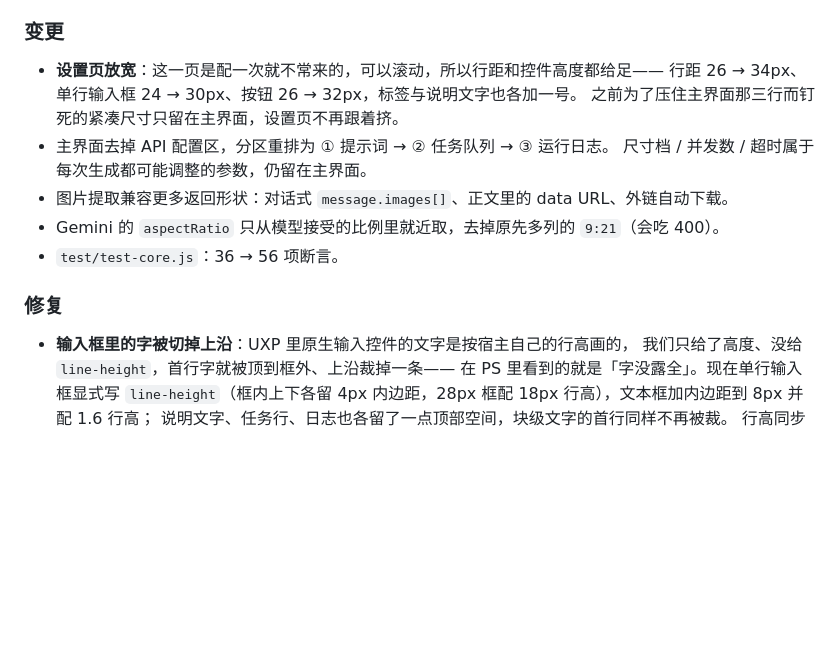
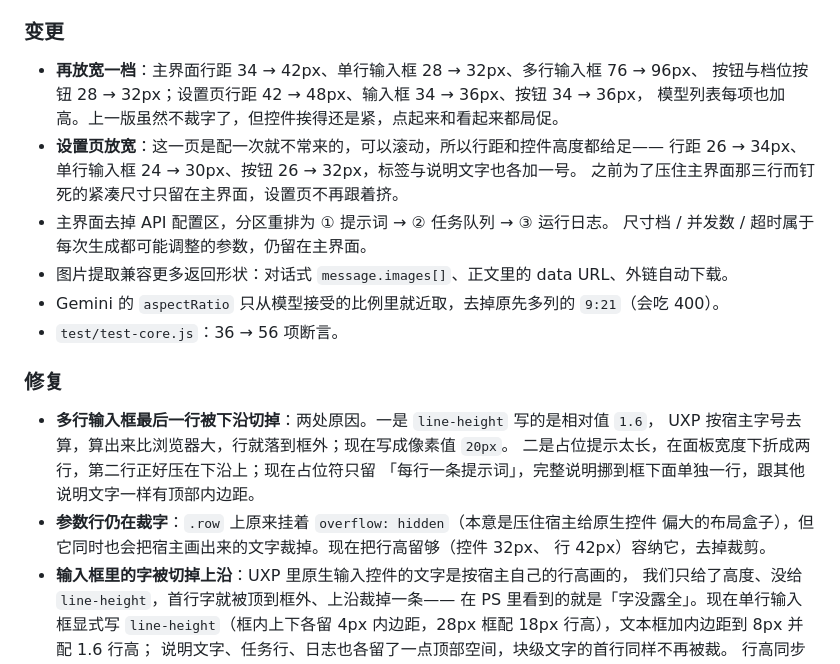
Before and after one commit to arr1chino/ps-selection-gen, a Markdown page: CHANGELOG.md, the part around the change. Rendered like a GitHub page; blank space fills up the shorter version.

Commit message:
style(ui): 参数行再放宽一档，去掉会裁字的 overflow；多行框改像素行高并挪走长占位符

```diff
--- a/CHANGELOG.md
+++ b/CHANGELOG.md
@@ -25,6 +25,9 @@
 
 ### 变更
 
+- **再放宽一档**：主界面行距 34 → 42px、单行输入框 28 → 32px、多行输入框 76 → 96px、
+  按钮与档位按钮 28 → 32px；设置页行距 42 → 48px、输入框 34 → 36px、按钮 34 → 36px，
+  模型列表每项也加高。上一版虽然不裁字了，但控件挨得还是紧，点起来和看起来都局促。
 - **设置页放宽**：这一页是配一次就不常来的，可以滚动，所以行距和控件高度都给足——
   行距 26 → 34px、单行输入框 24 → 30px、按钮 26 → 32px，标签与说明文字也各加一号。
   之前为了压住主界面那三行而钉死的紧凑尺寸只留在主界面，设置页不再跟着挤。
@@ -36,6 +39,13 @@
 
 ### 修复
 
+- **多行输入框最后一行被下沿切掉**：两处原因。一是 `line-height` 写的是相对值 `1.6`，
+  UXP 按宿主字号去算，算出来比浏览器大，行就落到框外；现在写成像素值 `20px`。
+  二是占位提示太长，在面板宽度下折成两行，第二行正好压在下沿上；现在占位符只留
+  「每行一条提示词」，完整说明挪到框下面单独一行，跟其他说明文字一样有顶部内边距。
+- **参数行仍在裁字**：`.row` 上原来挂着 `overflow: hidden`（本意是压住宿主给原生控件
+  偏大的布局盒子），但它同时也会把宿主画出来的文字裁掉。现在把行高留够（控件 32px、
+  行 42px）容纳它，去掉裁剪。
 - **输入框里的字被切掉上沿**：UXP 里原生输入控件的文字是按宿主自己的行高画的，
   我们只给了高度、没给 `line-height`，首行字就被顶到框外、上沿裁掉一条——
   在 PS 里看到的就是「字没露全」。现在单行输入框显式写 `line-height`（框内上下各留
```
Also changed, not shown: docs/screenshots/panel-main.png, docs/screenshots/panel-settings.png, 1 other file.
